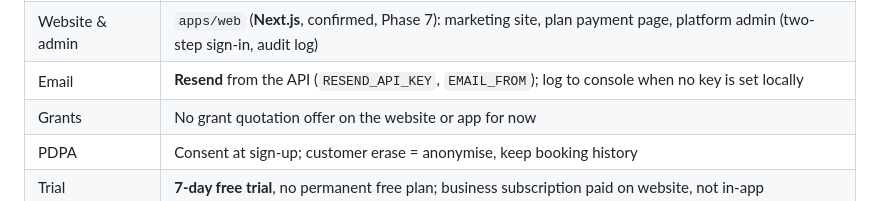
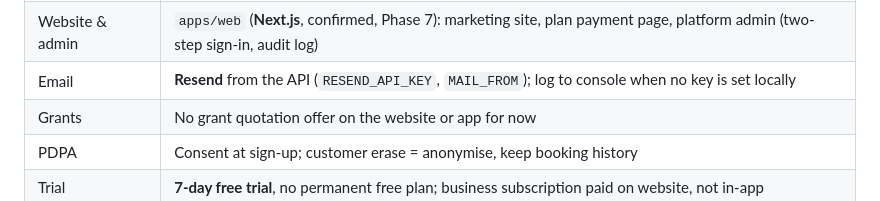
Before and after one commit to MuhdFadhil97/OutletBooking, a Markdown page: START-PROMPT.md, the part around the change. Rendered like a GitHub page.

```diff
--- a/START-PROMPT.md
+++ b/START-PROMPT.md
@@ -49,7 +49,7 @@ Read these files before doing anything, and follow them strictly:
 | Manual payments | Owner/staff can record cash, DuitNow QR, card, bank transfer (`can_take_payments`); refunds are recorded, paid outside the app |
 | Template-driven screens | Sign-up step 3, Setup tab and customer booking steps are **one screen each driven by the business-type config**, not one screen per niche |
 | Website & admin | `apps/web` (**Next.js**, confirmed, Phase 7): marketing site, plan payment page, platform admin (two-step sign-in, audit log) |
-| Email | **Resend** from the API (`RESEND_API_KEY`, `EMAIL_FROM`); log to console when no key is set locally |
+| Email | **Resend** from the API (`RESEND_API_KEY`, `MAIL_FROM`); log to console when no key is set locally |
 | Grants | No grant quotation offer on the website or app for now |
 | PDPA | Consent at sign-up; customer erase = anonymise, keep booking history |
 | Trial | **7-day free trial**, no permanent free plan; business subscription paid on website, not in-app |
```
Also changed, not shown: CLAUDE.md (+1 -1 lines).
